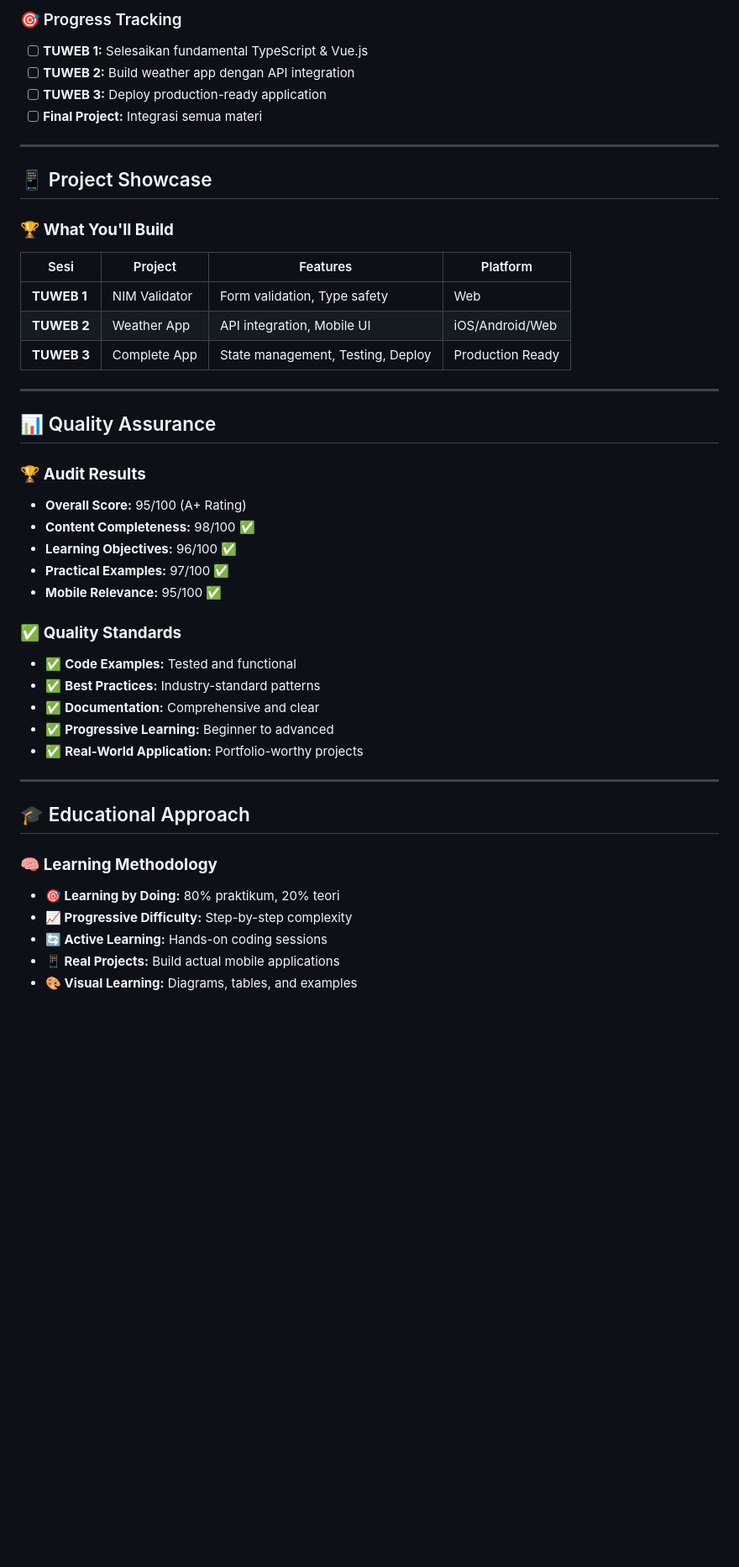
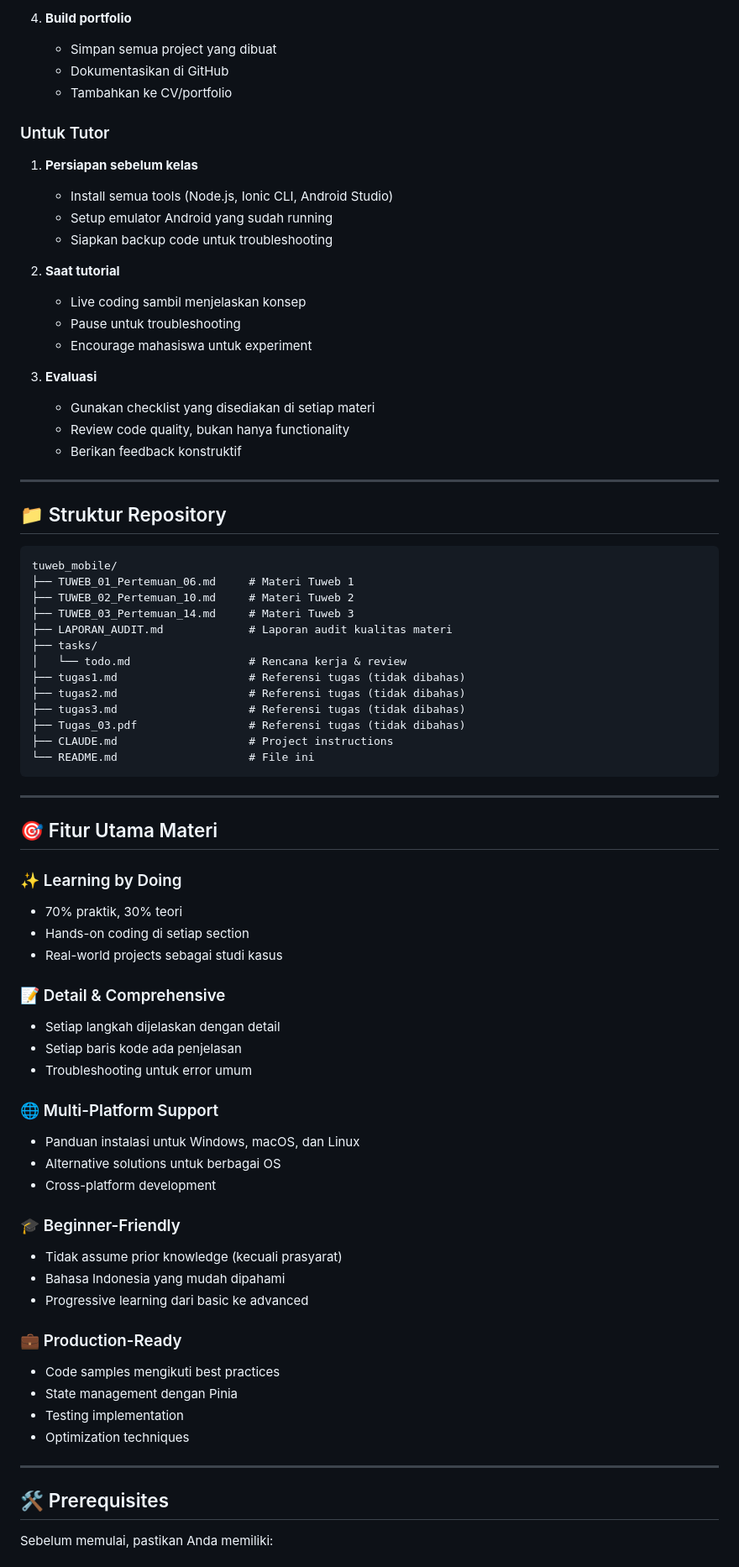
Before and after one commit to antonprafanto/tuweb_mobile2025, a Markdown page: README.md, the part around one of its changes. Shown at 84% size. Drawn GitHub-style; blank space fills up the shorter version.

````diff
--- a/README.md
+++ b/README.md
@@ -151,48 +165,79 @@ graph LR
 
-### 🎯 Progress Tracking
-- [ ] **TUWEB 1:** Selesaikan fundamental TypeScript & Vue.js
-- [ ] **TUWEB 2:** Build weather app dengan API integration
-- [ ] **TUWEB 3:** Deploy production-ready application
-- [ ] **Final Project:** Integrasi semua materi
+4. **Build portfolio**
+   - Simpan semua project yang dibuat
+   - Dokumentasikan di GitHub
+   - Tambahkan ke CV/portfolio
+
+### Untuk Tutor
+
+1. **Persiapan sebelum kelas**
+   - Install semua tools (Node.js, Ionic CLI, Android Studio)
+   - Setup emulator Android yang sudah running
+   - Siapkan backup code untuk troubleshooting
+
+2. **Saat tutorial**
+   - Live coding sambil menjelaskan konsep
+   - Pause untuk troubleshooting
+   - Encourage mahasiswa untuk experiment
+
+3. **Evaluasi**
+   - Gunakan checklist yang disediakan di setiap materi
+   - Review code quality, bukan hanya functionality
+   - Berikan feedback konstruktif
 
 ---
 
-## 📱 Project Showcase
+## 📁 Struktur Repository
 
-### 🏆 **What You'll Build**
-
-| Sesi | Project | Features | Platform |
-|------|---------|----------|----------|
-| **TUWEB 1** | NIM Validator | Form validation, Type safety | Web |
-| **TUWEB 2** | Weather App | API integration, Mobile UI | iOS/Android/Web |
-| **TUWEB 3** | Complete App | State management, Testing, Deploy | Production Ready |
+```
+tuweb_mobile/
+├── TUWEB_01_Pertemuan_06.md     # Materi Tuweb 1
+├── TUWEB_02_Pertemuan_10.md     # Materi Tuweb 2
+├── TUWEB_03_Pertemuan_14.md     # Materi Tuweb 3
+├── LAPORAN_AUDIT.md             # Laporan audit kualitas materi
+├── tasks/
+│   └── todo.md                  # Rencana kerja & review
+├── tugas1.md                    # Referensi tugas (tidak dibahas)
+├── tugas2.md                    # Referensi tugas (tidak dibahas)
+├── tugas3.md                    # Referensi tugas (tidak dibahas)
+├── Tugas_03.pdf                 # Referensi tugas (tidak dibahas)
+├── CLAUDE.md                    # Project instructions
+└── README.md                    # File ini
+```
 
 ---
 
-## 📊 Quality Assurance
+## 🎯 Fitur Utama Materi
 
-### 🏆 **Audit Results**
-- **Overall Score:** 95/100 (A+ Rating)
-- **Content Completeness:** 98/100 ✅
-- **Learning Objectives:** 96/100 ✅
-- **Practical Examples:** 97/100 ✅
-- **Mobile Relevance:** 95/100 ✅
+### ✨ Learning by Doing
+- 70% praktik, 30% teori
+- Hands-on coding di setiap section
+- Real-world projects sebagai studi kasus
 
-### ✅ **Quality Standards**
-- ✅ **Code Examples:** Tested and functional
-- ✅ **Best Practices:** Industry-standard patterns
-- ✅ **Documentation:** Comprehensive and clear
-- ✅ **Progressive Learning:** Beginner to advanced
-- ✅ **Real-World Application:** Portfolio-worthy projects
+### 📝 Detail & Comprehensive
+- Setiap langkah dijelaskan dengan detail
+- Setiap baris kode ada penjelasan
+- Troubleshooting untuk error umum
+
+### 🌐 Multi-Platform Support
+- Panduan instalasi untuk Windows, macOS, dan Linux
+- Alternative solutions untuk berbagai OS
+- Cross-platform development
+
+### 🎓 Beginner-Friendly
+- Tidak assume prior knowledge (kecuali prasyarat)
+- Bahasa Indonesia yang mudah dipahami
+- Progressive learning dari basic ke advanced
+
+### 💼 Production-Ready
+- Code samples mengikuti best practices
+- State management dengan Pinia
+- Testing implementation
+- Optimization techniques
 
 ---
 
-## 🎓 Educational Approach
+## 🛠️ Prerequisites
 
-### 🧠 **Learning Methodology**
-- **🎯 Learning by Doing:** 80% praktikum, 20% teori
-- **📈 Progressive Difficulty:** Step-by-step complexity
-- **🔄 Active Learning:** Hands-on coding sessions
-- **📱 Real Projects:** Build actual mobile applications
-- **🎨 Visual Learning:** Diagrams, tables, and examples
+Sebelum memulai, pastikan Anda memiliki:
 
````
Also changed, not shown: other parts of README.md (+295 -174 lines).
